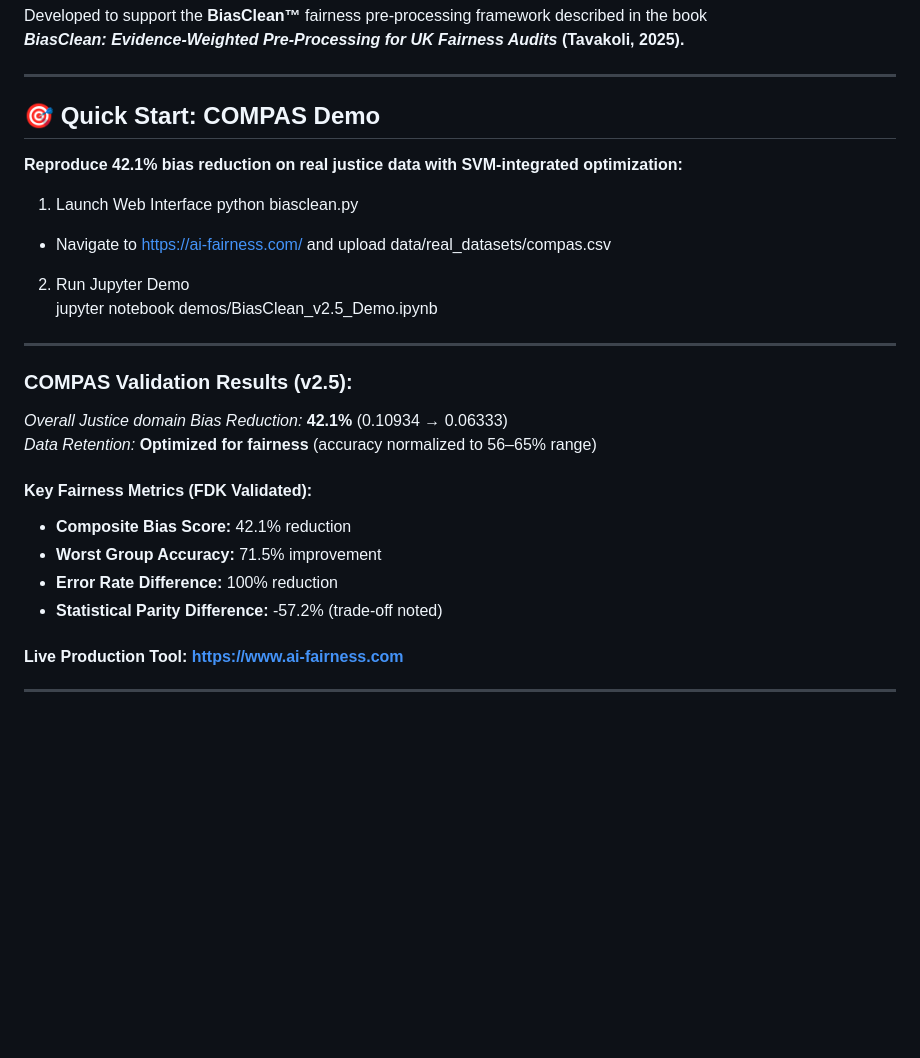
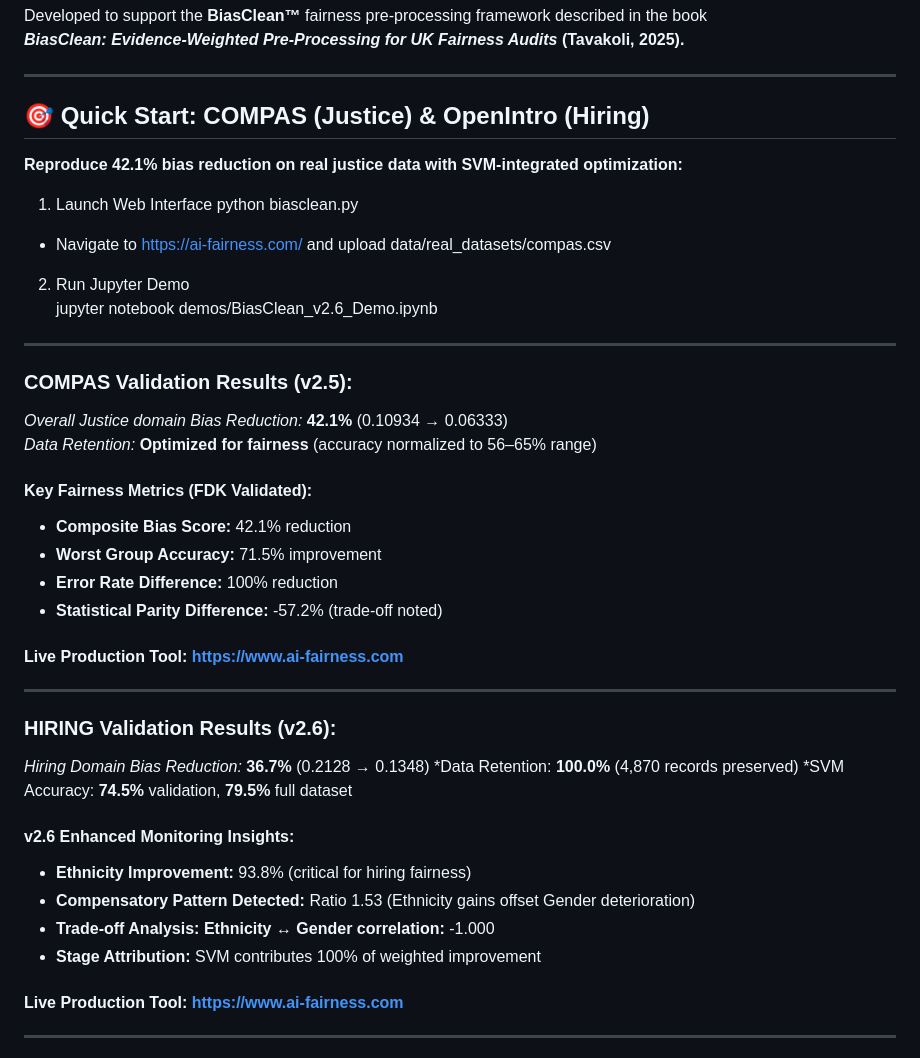
Before and after one commit to AI-Fairness-com/BiasClean, a Markdown page: README.md, the part around one of its changes. GitHub-like rendering; blank space fills up the shorter version.

Commit message:
Update README for version 2.6 and hiring validation
Updated version number to 2.6 and added hiring validation results. Modified quick start instructions for the COMPAS demo.

```diff
--- a/README.md
+++ b/README.md
@@ -13,14 +13,14 @@ Developed to support the **BiasClean™** fairness pre-processing framework desc
 
 ---
 
-## 🎯 Quick Start: COMPAS Demo
+## 🎯 Quick Start: COMPAS (Justice) & OpenIntro (Hiring)
 **Reproduce 42.1% bias reduction on real justice data with SVM-integrated optimization:**
 1. Launch Web Interface
 python biasclean.py
 - Navigate to https://ai-fairness.com/ and upload data/real_datasets/compas.csv
 
 2. Run Jupyter Demo
-jupyter notebook demos/BiasClean_v2.5_Demo.ipynb
+jupyter notebook demos/BiasClean_v2.6_Demo.ipynb
 
 ---
 ### COMPAS Validation Results (v2.5):
@@ -33,6 +33,20 @@ jupyter notebook demos/BiasClean_v2.5_Demo.ipynb
 - **Worst Group Accuracy:** 71.5% improvement
 - **Error Rate Difference:** 100% reduction
 - **Statistical Parity Difference:** -57.2% (trade-off noted)
+
+#### Live Production Tool: https://www.ai-fairness.com
+
+---
+### HIRING Validation Results (v2.6):
+*Hiring Domain Bias Reduction:* **36.7%** (0.2128 → 0.1348)
+*Data Retention: **100.0%** (4,870 records preserved)
+*SVM Accuracy: **74.5%** validation, **79.5%** full dataset
+
+#### v2.6 Enhanced Monitoring Insights:
+- **Ethnicity Improvement:** 93.8% (critical for hiring fairness)
+- **Compensatory Pattern Detected:** Ratio 1.53 (Ethnicity gains offset Gender deterioration)
+- **Trade-off Analysis: Ethnicity ↔ Gender correlation:** -1.000
+- **Stage Attribution:** SVM contributes 100% of weighted improvement
 
 #### Live Production Tool: https://www.ai-fairness.com
 
```
Also changed, not shown: other parts of README.md (+2 -2 lines).
